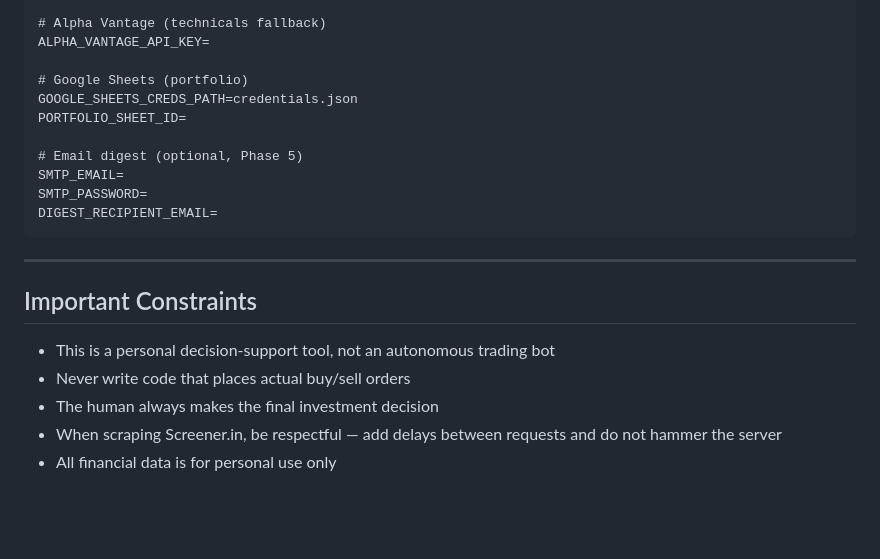
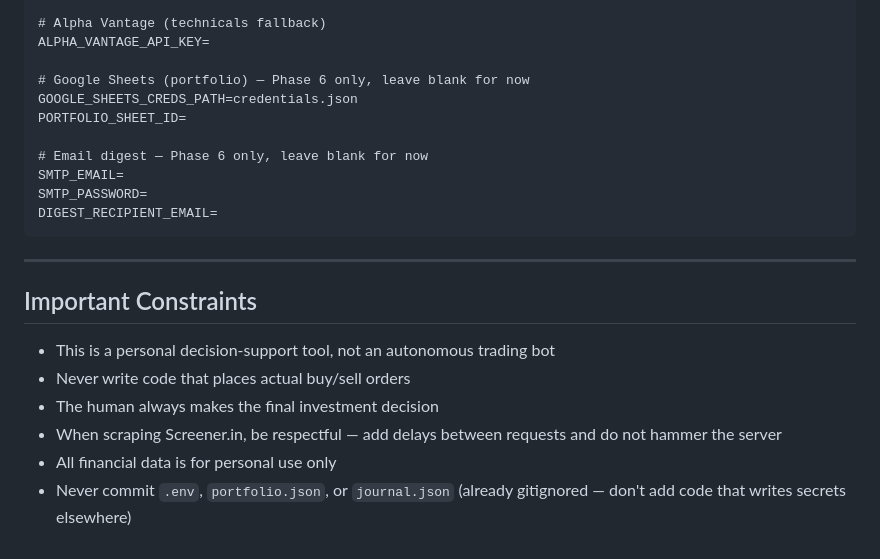
Before and after one commit to KartikDholakia/equity-research-agent, a Markdown page: CLAUDE.md, the part around one of its changes. Drawn GitHub-style; blank space fills up the shorter version.

```diff
--- a/CLAUDE.md
+++ b/CLAUDE.md
@@ -150,11 +183,11 @@ FMP_API_KEY=
 # Alpha Vantage (technicals fallback)
 ALPHA_VANTAGE_API_KEY=
 
-# Google Sheets (portfolio)
+# Google Sheets (portfolio) — Phase 6 only, leave blank for now
 GOOGLE_SHEETS_CREDS_PATH=credentials.json
 PORTFOLIO_SHEET_ID=
 
-# Email digest (optional, Phase 5)
+# Email digest — Phase 6 only, leave blank for now
 SMTP_EMAIL=
 SMTP_PASSWORD=
 DIGEST_RECIPIENT_EMAIL=
@@ -170,3 +203,5 @@ DIGEST_RECIPIENT_EMAIL=
 - When scraping Screener.in, be respectful — add delays between requests
   and do not hammer the server
 - All financial data is for personal use only
+- Never commit `.env`, `portfolio.json`, or `journal.json` (already
+  gitignored — don't add code that writes secrets elsewhere)
```
Also changed, not shown: other parts of CLAUDE.md (+92 -59 lines), .claude/DEV_AGENT.md (renamed from DEV_AGENT.md).
